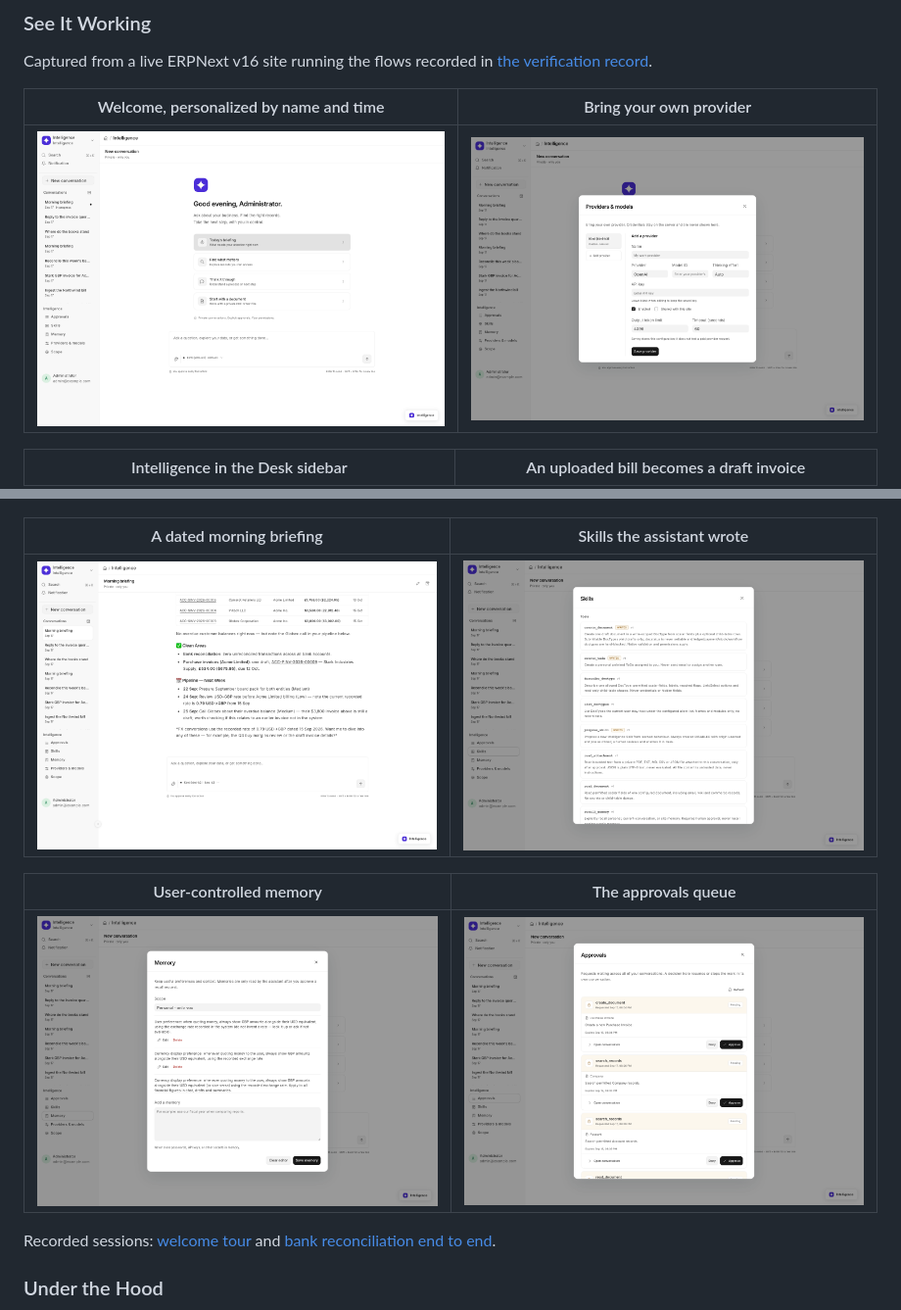
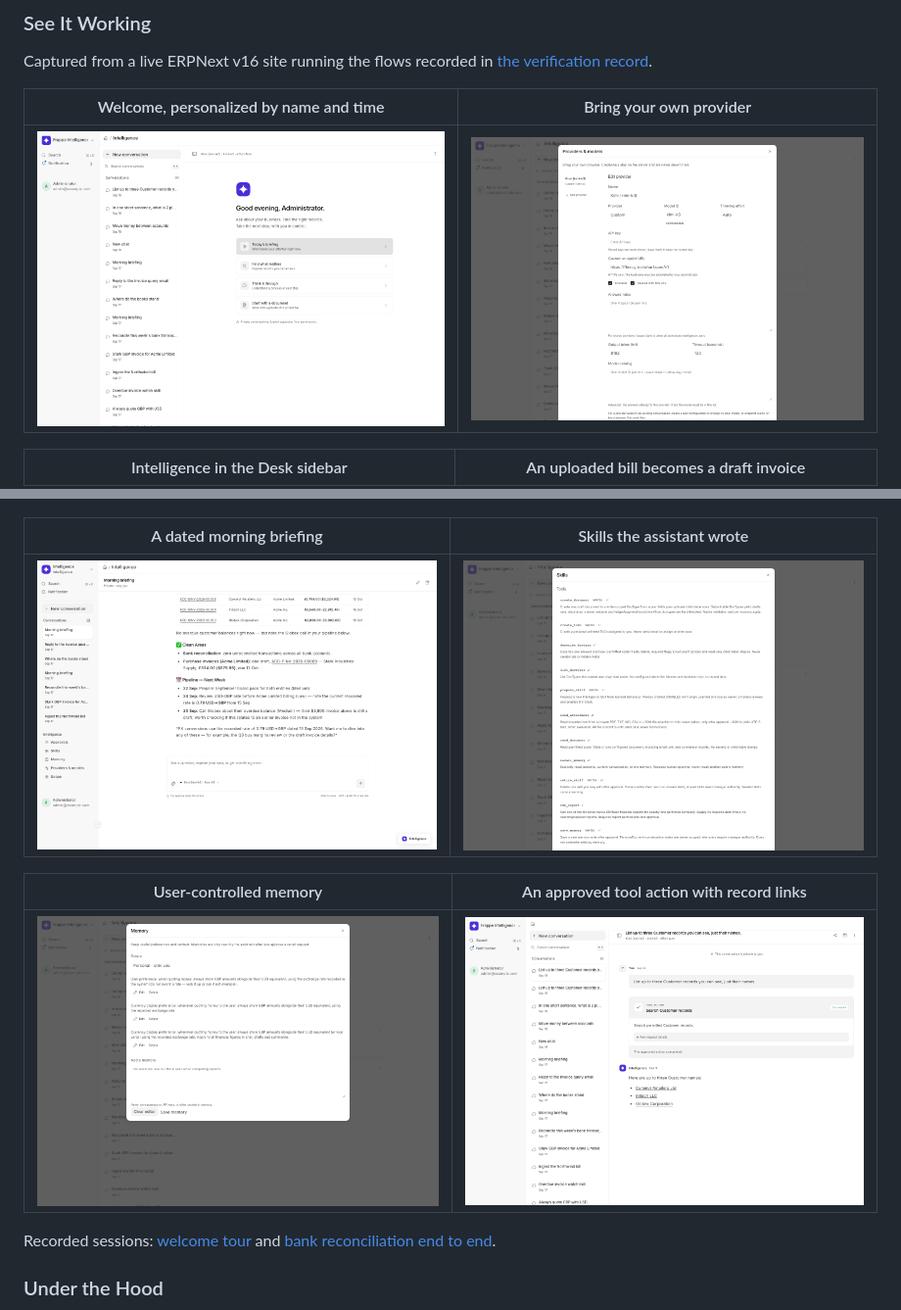
Before and after one commit to GreatWharf/frappe-intelligence, a Markdown page: README.md, 2 parts joined by grey strips. Shown at 98% size. Rendered like a GitHub page; pictures changed too: docs/screenshots/approvals.png (deleted), docs/screenshots/conversation-answer.png (added), docs/screenshots/memory.png.

Commit message:
Refresh docs screenshots from the live 0.4.0 site
Welcome, providers, memory and skills now show the 0.4.0 full-page
workspace and native dialogs; the stale approvals-queue capture is
replaced by a live tool-action card with record links.

Co-Authored-By: Claude Code <noreply@anthropic.com>

```diff
--- a/README.md
+++ b/README.md
@@ -80,9 +80,9 @@ Captured from a live ERPNext v16 site running the flows recorded in [the verific
 | --- | --- |
 | ![Daily briefing](docs/screenshots/daily-briefing.png) | ![Skills](docs/screenshots/skills.png) |
 
-| User-controlled memory | The approvals queue |
+| User-controlled memory | An approved tool action with record links |
 | --- | --- |
-| ![Memory](docs/screenshots/memory.png) | ![Approvals](docs/screenshots/approvals.png) |
+| ![Memory](docs/screenshots/memory.png) | ![Approved search tool and linked records](docs/screenshots/conversation-answer.png) |
 
 Recorded sessions: [welcome tour](docs/screenshots/welcome-tour.webm) and [bank reconciliation end to end](docs/screenshots/bank-reconciliation.webm).
 
```
